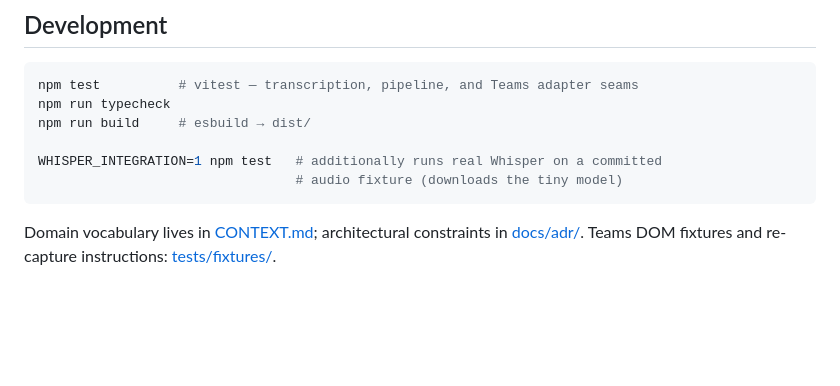
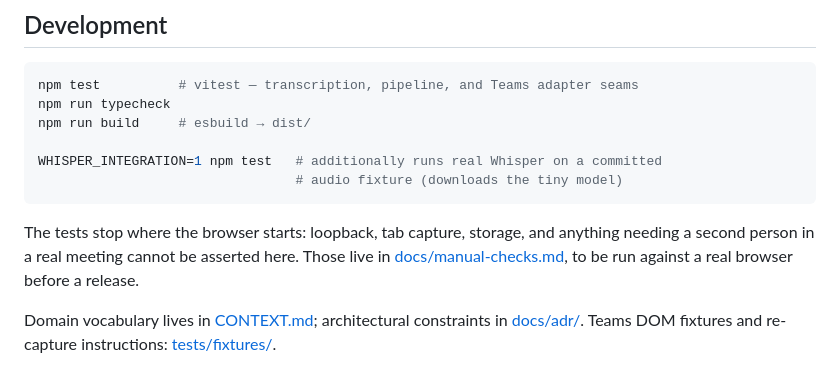
Before and after one commit to dominic676767/meeting-summarizer, a Markdown page: README.md, the part around the change. Drawn GitHub-style; blank space fills up the shorter version.

````diff
--- a/README.md
+++ b/README.md
@@ -55,4 +55,6 @@ WHISPER_INTEGRATION=1 npm test   # additionally runs real Whisper on a committed
                                  # audio fixture (downloads the tiny model)
 ```
 
+The tests stop where the browser starts: loopback, tab capture, storage, and anything needing a second person in a real meeting cannot be asserted here. Those live in [docs/manual-checks.md](docs/manual-checks.md), to be run against a real browser before a release.
+
 Domain vocabulary lives in [CONTEXT.md](CONTEXT.md); architectural constraints in [docs/adr/](docs/adr/). Teams DOM fixtures and re-capture instructions: [tests/fixtures/](tests/fixtures/README.md).
````
Also changed, not shown: docs/manual-checks.md (added, +48 -0 lines).
